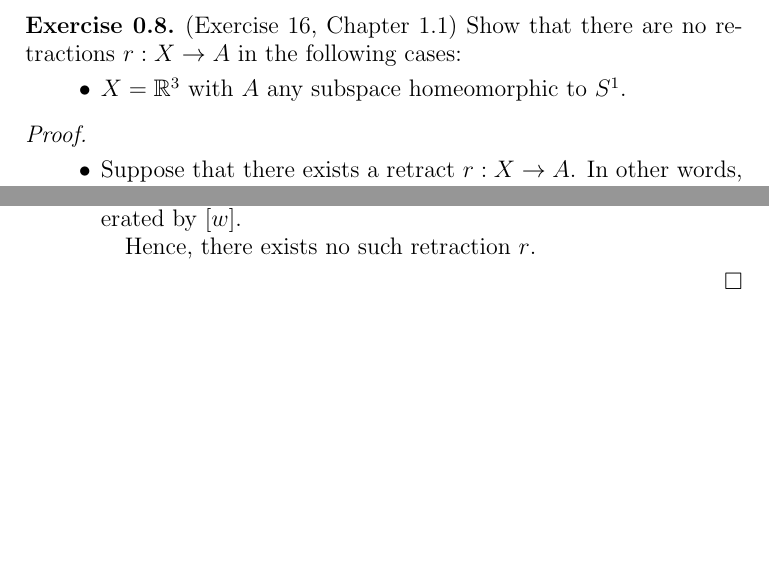
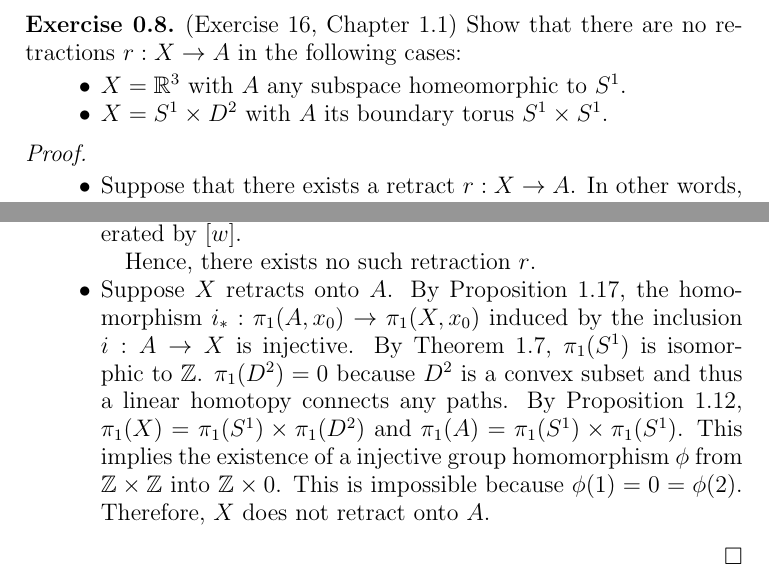
Before and after one commit to hidenori-shinohara/courses, a LaTeX problem sheet (math611/hw1/hw611-1.tex): two parts of pages 5 and 6 of 7, joined at a grey line, cut so that both start at the same text, the shorter picture padded with empty space. Compiled offline with pdfLaTeX.

Commit message:
Finish 16(b) (660)

```diff
--- a/math611/hw1/hw611-1.tex
+++ b/math611/hw1/hw611-1.tex
@@ -330,6 +330,8 @@
   \begin{itemize}
     \item
       $X = \mathbb{R}^3$ with $A$ any subspace homeomorphic to $S^1$.
+    \item
+      $X = S^1 \times D^2$ with $A$ its boundary torus $S^1 \times S^1$.
   \end{itemize}
 \end{exer}
 
@@ -384,6 +386,15 @@
       However, this is a contradiction because Theorem 1.7 states that $\pi_1(S^1)$ is the infinite cyclic group generated by $[w]$.
 
       Hence, there exists no such retraction $r$.
+    \item
+      Suppose $X$ retracts onto $A$.
+      By Proposition 1.17, the homomorphism $i_*: \pi_1(A, x_0) \rightarrow \pi_1(X, x_0)$ induced by the inclusion $i: A \rightarrow X$ is injective.
+      By Theorem 1.7, $\pi_1(S^1)$ is isomorphic to $\mathbb{Z}$.
+      $\pi_1(D^2) = 0$ because $D^2$ is a convex subset and thus a linear homotopy connects any paths.
+      By Proposition 1.12, $\pi_1(X) = \pi_1(S^1) \times \pi_1(D^2)$ and $\pi_1(A) = \pi_1(S^1) \times \pi_1(S^1)$.
+      This implies the existence of a injective group homomorphism $\phi$ from $\mathbb{Z} \times \mathbb{Z}$ into $\mathbb{Z} \times 0$.
+      This is impossible because $\phi(1) = 0 = \phi(2)$.
+      Therefore, $X$ does not retract onto $A$.
   \end{itemize}
 \end{proof}
 
```
Also changed, not shown: math611/hw1/hw611-1.pdf.
